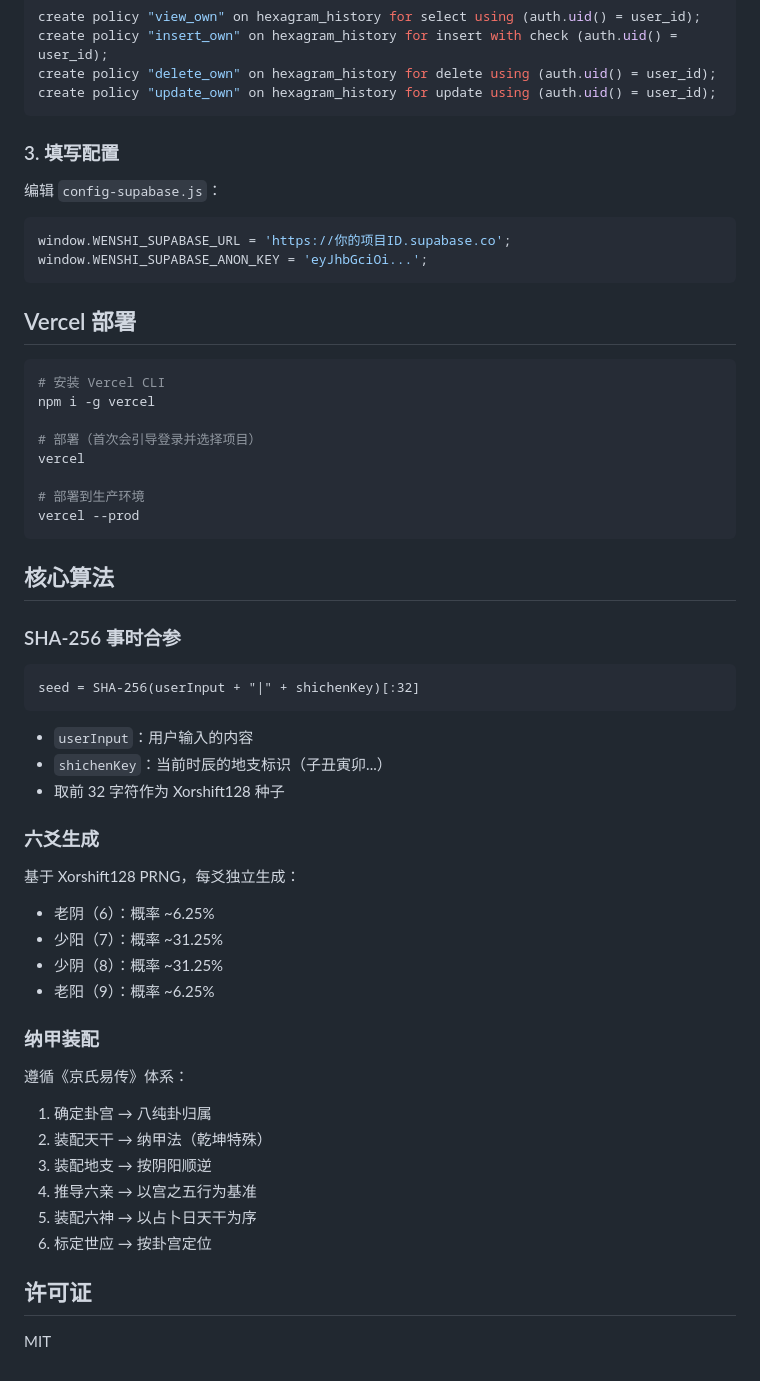
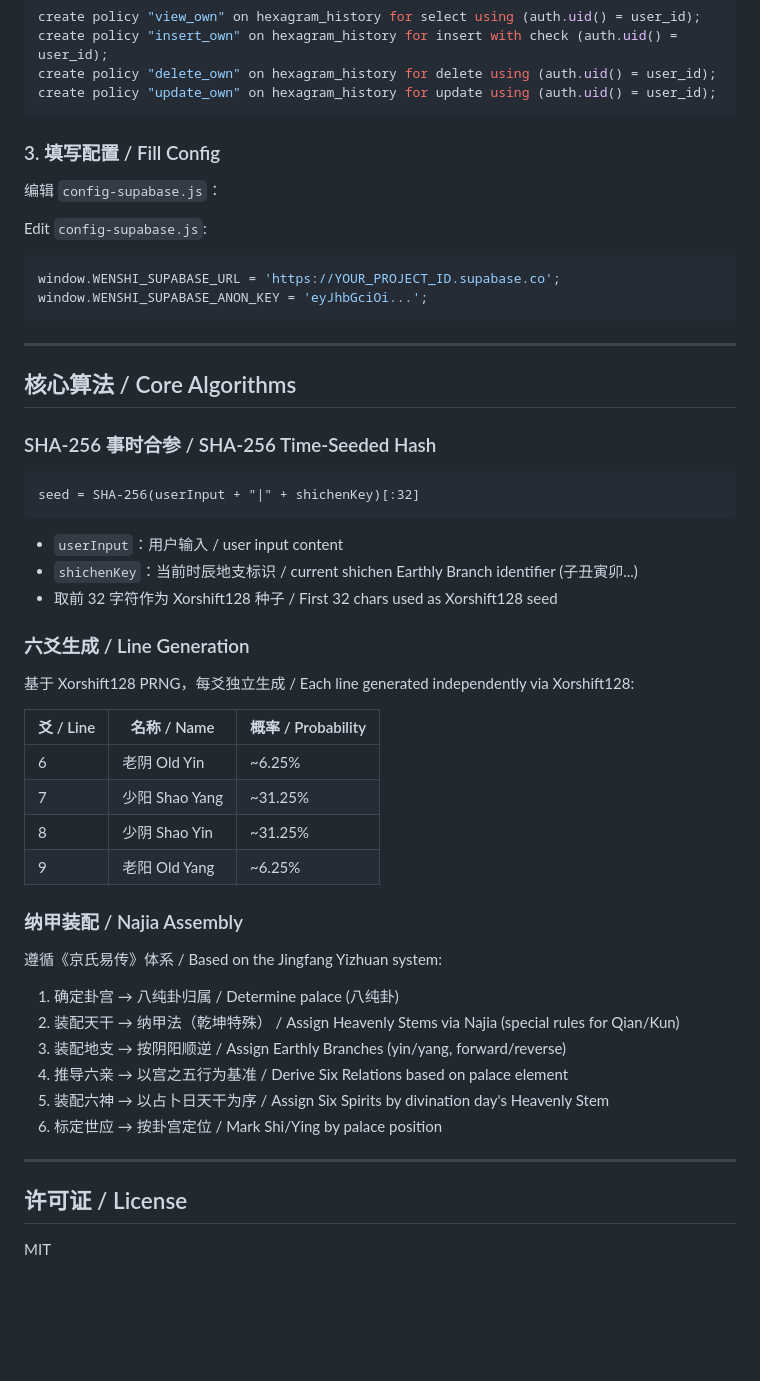
Before and after one commit to Gattherss/iching-six-line-divination, a Markdown page: README.md, the part around one of its changes. Drawn GitHub-style; blank space fills up the shorter version.

````diff
--- a/README.md
+++ b/README.md
@@ -99,58 +133,55 @@ create policy "delete_own" on hexagram_history for delete using (auth.uid() = us
 create policy "update_own" on hexagram_history for update using (auth.uid() = user_id);
 ```
 
-### 3. 填写配置
+### 3. 填写配置 / Fill Config
 
 编辑 `config-supabase.js`：
 
+Edit `config-supabase.js`:
+
 ```javascript
-window.WENSHI_SUPABASE_URL = 'https://你的项目ID.supabase.co';
+window.WENSHI_SUPABASE_URL = 'https://YOUR_PROJECT_ID.supabase.co';
 window.WENSHI_SUPABASE_ANON_KEY = 'eyJhbGciOi...';
 ```
 
-## Vercel 部署
+---
 
-```bash
-# 安装 Vercel CLI
-npm i -g vercel
+## 核心算法 / Core Algorithms
 
-# 部署（首次会引导登录并选择项目）
-vercel
-
-# 部署到生产环境
-vercel --prod
-```
-
-## 核心算法
-
-### SHA-256 事时合参
+### SHA-256 事时合参 / SHA-256 Time-Seeded Hash
 
 ```
 seed = SHA-256(userInput + "|" + shichenKey)[:32]
 ```
 
-- `userInput`：用户输入的内容
-- `shichenKey`：当前时辰的地支标识（子丑寅卯...）
-- 取前 32 字符作为 Xorshift128 种子
+- `userInput`：用户输入 / user input content
+- `shichenKey`：当前时辰地支标识 / current shichen Earthly Branch identifier (子丑寅卯...)
+- 取前 32 字符作为 Xorshift128 种子 / First 32 chars used as Xorshift128 seed
 
-### 六爻生成
+### 六爻生成 / Line Generation
 
-基于 Xorshift128 PRNG，每爻独立生成：
-- 老阴（6）：概率 ~6.25%
-- 少阳（7）：概率 ~31.25%
-- 少阴（8）：概率 ~31.25%
-- 老阳（9）：概率 ~6.25%
+基于 Xorshift128 PRNG，每爻独立生成 / Each line generated independently via Xorshift128:
 
-### 纳甲装配
+| 爻 / Line | 名称 / Name | 概率 / Probability |
+|---|---|---|
+| 6 | 老阴 Old Yin | ~6.25% |
+| 7 | 少阳 Shao Yang | ~31.25% |
+| 8 | 少阴 Shao Yin | ~31.25% |
+| 9 | 老阳 Old Yang | ~6.25% |
 
-遵循《京氏易传》体系：
-1. 确定卦宫 → 八纯卦归属
-2. 装配天干 → 纳甲法（乾坤特殊）
-3. 装配地支 → 按阴阳顺逆
-4. 推导六亲 → 以宫之五行为基准
-5. 装配六神 → 以占卜日天干为序
-6. 标定世应 → 按卦宫定位
+### 纳甲装配 / Najia Assembly
 
-## 许可证
+遵循《京氏易传》体系 / Based on the Jingfang Yizhuan system:
+
+1. 确定卦宫 → 八纯卦归属 / Determine palace (八纯卦)
+2. 装配天干 → 纳甲法（乾坤特殊） / Assign Heavenly Stems via Najia (special rules for Qian/Kun)
+3. 装配地支 → 按阴阳顺逆 / Assign Earthly Branches (yin/yang, forward/reverse)
+4. 推导六亲 → 以宫之五行为基准 / Derive Six Relations based on palace element
+5. 装配六神 → 以占卜日天干为序 / Assign Six Spirits by divination day's Heavenly Stem
+6. 标定世应 → 按卦宫定位 / Mark Shi/Ying by palace position
+
+---
+
+## 许可证 / License
 
 MIT
````
Also changed, not shown: other parts of README.md (+69 -35 lines).
